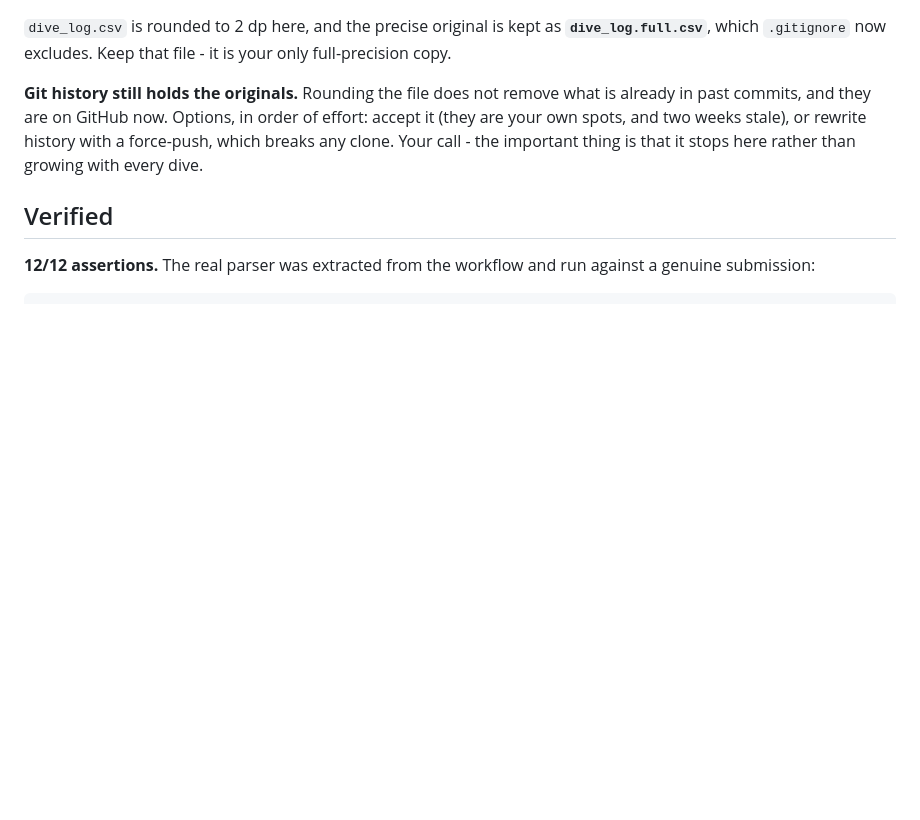
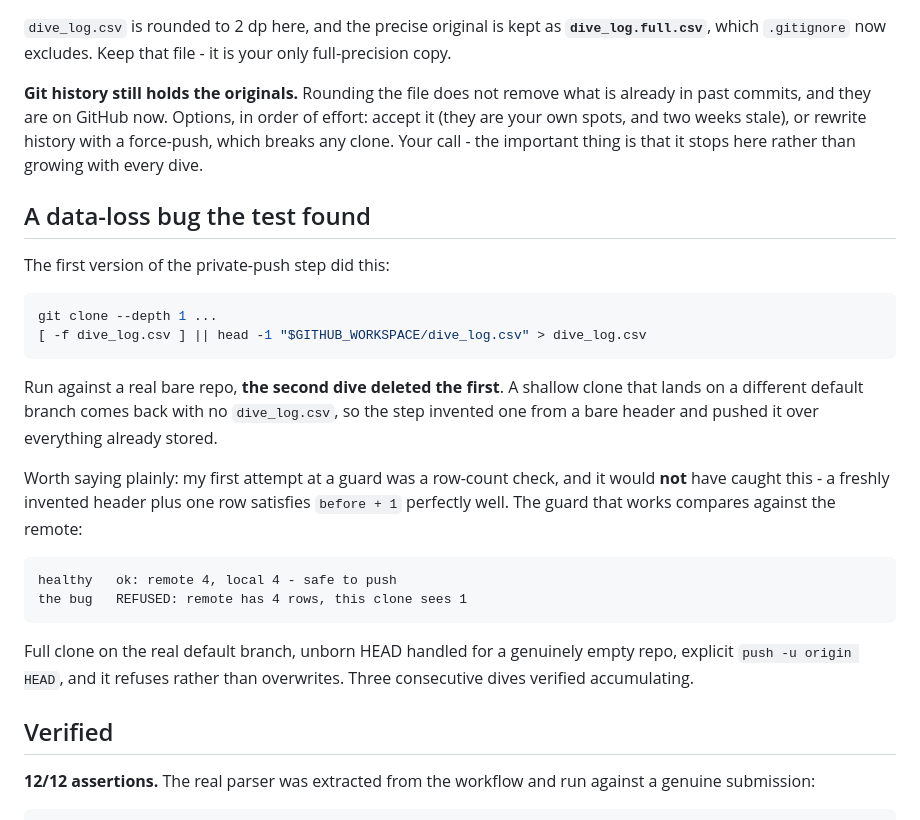
Before and after one commit to GaberKobal/Fih, a Markdown page: MANIFEST.md, the part around the change. GitHub-like rendering; blank space fills up the shorter version.

````diff
--- a/MANIFEST.md
+++ b/MANIFEST.md
@@ -77,6 +77,34 @@ order of effort: accept it (they are your own spots, and two weeks stale), or
 rewrite history with a force-push, which breaks any clone. Your call - the
 important thing is that it stops here rather than growing with every dive.
 
+## A data-loss bug the test found
+
+The first version of the private-push step did this:
+
+```bash
+git clone --depth 1 ...
+[ -f dive_log.csv ] || head -1 "$GITHUB_WORKSPACE/dive_log.csv" > dive_log.csv
+```
+
+Run against a real bare repo, **the second dive deleted the first**. A shallow
+clone that lands on a different default branch comes back with no
+`dive_log.csv`, so the step invented one from a bare header and pushed it over
+everything already stored.
+
+Worth saying plainly: my first attempt at a guard was a row-count check, and
+it would **not** have caught this - a freshly invented header plus one row
+satisfies `before + 1` perfectly well. The guard that works compares against
+the remote:
+
+```
+healthy   ok: remote 4, local 4 - safe to push
+the bug   REFUSED: remote has 4 rows, this clone sees 1
+```
+
+Full clone on the real default branch, unborn HEAD handled for a genuinely
+empty repo, explicit `push -u origin HEAD`, and it refuses rather than
+overwrites. Three consecutive dives verified accumulating.
+
 ## Verified
 
 **12/12 assertions.** The real parser was extracted from the workflow and run
````
